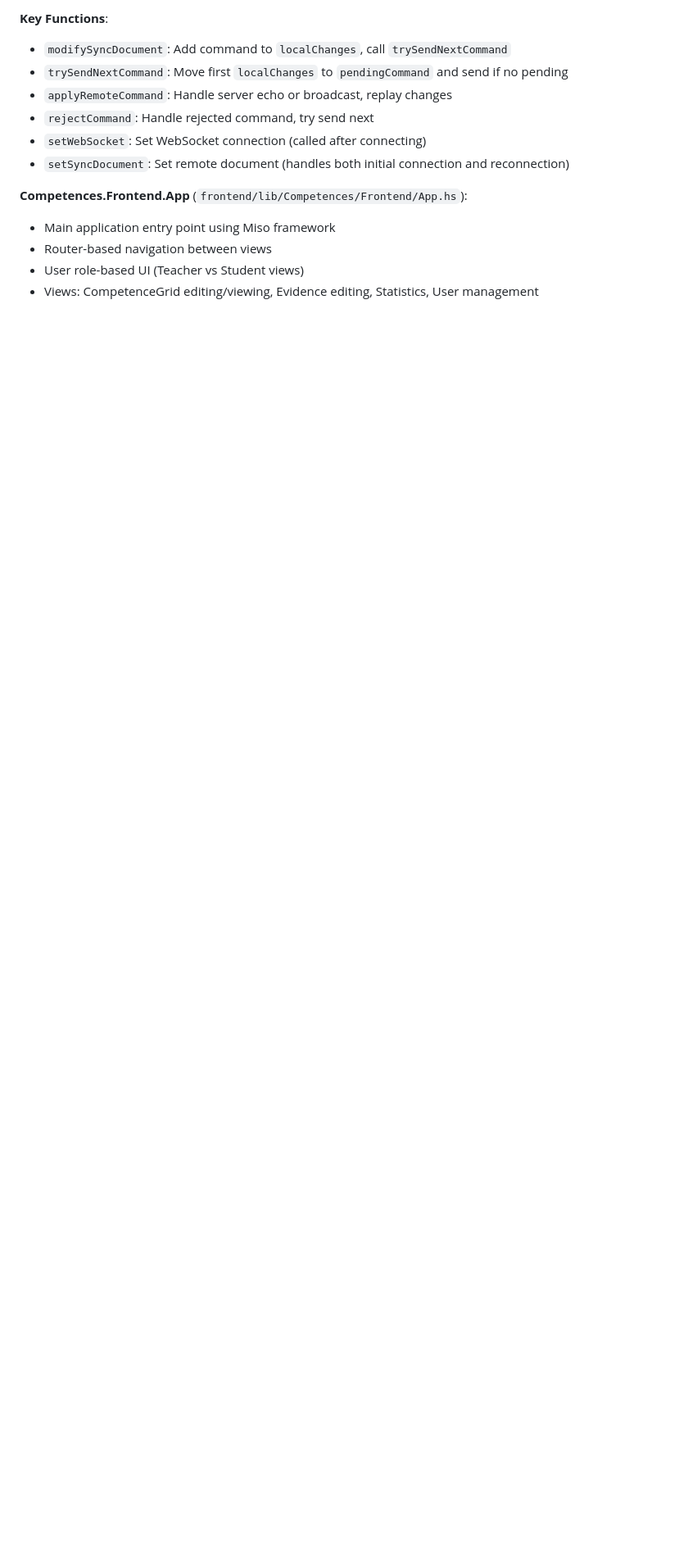
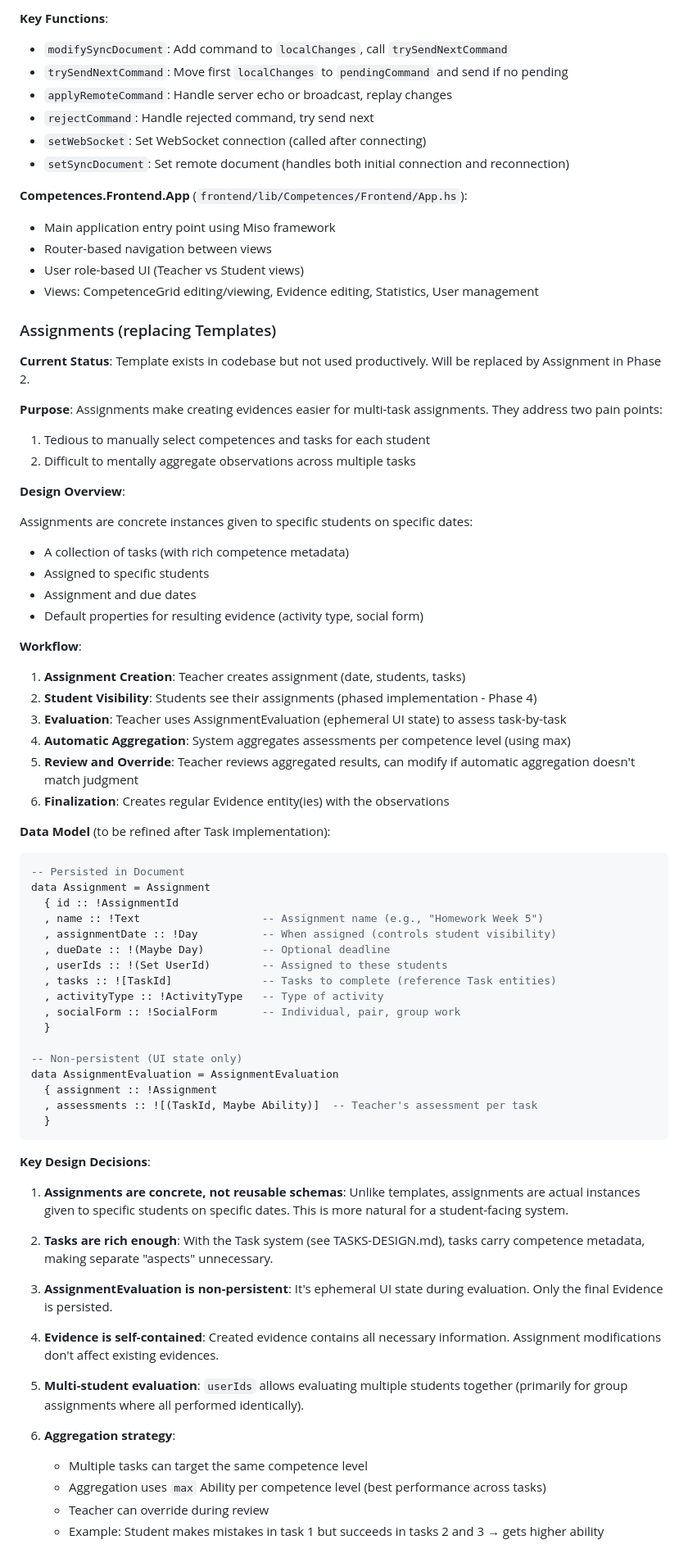
Before and after one commit to marmay/competences, a Markdown page: CLAUDE.md, the part around the change printed below. Shown: that part at 82% size. Drawn GitHub-style; blank space fills up the shorter version.

````diff
--- a/CLAUDE.md
+++ b/CLAUDE.md
@@ -422,3 +422,68 @@ Server → Client:
 - Router-based navigation between views
 - User role-based UI (Teacher vs Student views)
 - Views: CompetenceGrid editing/viewing, Evidence editing, Statistics, User management
+
+### Assignments (replacing Templates)
+
+**Current Status**: Template exists in codebase but not used productively. Will be replaced by Assignment in Phase 2.
+
+**Purpose**: Assignments make creating evidences easier for multi-task assignments. They address two pain points:
+1. Tedious to manually select competences and tasks for each student
+2. Difficult to mentally aggregate observations across multiple tasks
+
+**Design Overview**:
+
+Assignments are concrete instances given to specific students on specific dates:
+- A collection of tasks (with rich competence metadata)
+- Assigned to specific students
+- Assignment and due dates
+- Default properties for resulting evidence (activity type, social form)
+
+**Workflow**:
+1. **Assignment Creation**: Teacher creates assignment (date, students, tasks)
+2. **Student Visibility**: Students see their assignments (phased implementation - Phase 4)
+3. **Evaluation**: Teacher uses AssignmentEvaluation (ephemeral UI state) to assess task-by-task
+4. **Automatic Aggregation**: System aggregates assessments per competence level (using max)
+5. **Review and Override**: Teacher reviews aggregated results, can modify if automatic aggregation doesn't match judgment
+6. **Finalization**: Creates regular Evidence entity(ies) with the observations
+
+**Data Model** (to be refined after Task implementation):
+
+```haskell
+-- Persisted in Document
+data Assignment = Assignment
+  { id :: !AssignmentId
+  , name :: !Text                   -- Assignment name (e.g., "Homework Week 5")
+  , assignmentDate :: !Day          -- When assigned (controls student visibility)
+  , dueDate :: !(Maybe Day)         -- Optional deadline
+  , userIds :: !(Set UserId)        -- Assigned to these students
+  , tasks :: ![TaskId]              -- Tasks to complete (reference Task entities)
+  , activityType :: !ActivityType   -- Type of activity
+  , socialForm :: !SocialForm       -- Individual, pair, group work
+  }
+
+-- Non-persistent (UI state only)
+data AssignmentEvaluation = AssignmentEvaluation
+  { assignment :: !Assignment
+  , assessments :: ![(TaskId, Maybe Ability)]  -- Teacher's assessment per task
+  }
+```
+
+**Key Design Decisions**:
+
+1. **Assignments are concrete, not reusable schemas**: Unlike templates, assignments are actual instances given to specific students on specific dates. This is more natural for a student-facing system.
+
+2. **Tasks are rich enough**: With the Task system (see TASKS-DESIGN.md), tasks carry competence metadata, making separate "aspects" unnecessary.
+
+3. **AssignmentEvaluation is non-persistent**: It's ephemeral UI state during evaluation. Only the final Evidence is persisted.
+
+4. **Evidence is self-contained**: Created evidence contains all necessary information. Assignment modifications don't affect existing evidences.
+
+5. **Multi-student evaluation**: `userIds` allows evaluating multiple students together (primarily for group assignments where all performed identically).
+
+6. **Aggregation strategy**:
+   - Multiple tasks can target the same competence level
+   - Aggregation uses `max` Ability per competence level (best performance across tasks)
+   - Teacher can override during review
+   - Example: Student makes mistakes in task 1 but succeeds in tasks 2 and 3 → gets higher ability
+
````
Also changed, not shown: other parts of CLAUDE.md (+16 -0 lines), docs/TASKS-DESIGN.md (added, +566 -0 lines).
